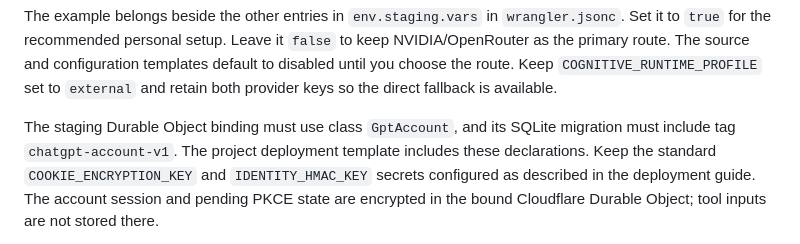
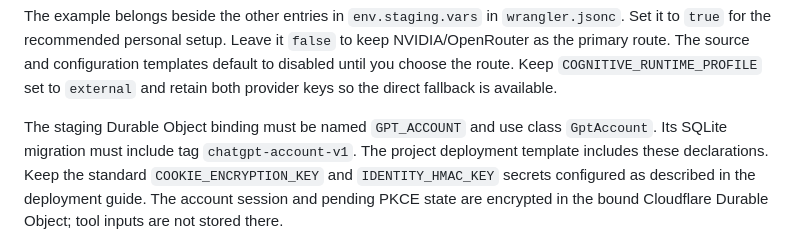
Before and after one commit to XxYouDeaDPunKxX/op-redteam-mcp, a Markdown page: docs/CHATGPT-SETUP.md, the part around the change. Rendered like a GitHub page.

```diff
--- a/docs/CHATGPT-SETUP.md
+++ b/docs/CHATGPT-SETUP.md
@@ -46,9 +46,9 @@ configuration templates default to disabled until you choose the route. Keep
 `COGNITIVE_RUNTIME_PROFILE` set to `external` and retain both provider keys so
 the direct fallback is available.
 
-The staging Durable Object binding must use class `GptAccount`, and its SQLite
-migration must include tag `chatgpt-account-v1`. The project deployment
-template includes these declarations. Keep the standard `COOKIE_ENCRYPTION_KEY`
+The staging Durable Object binding must be named `GPT_ACCOUNT` and use class
+`GptAccount`. Its SQLite migration must include tag `chatgpt-account-v1`.
+The project deployment template includes these declarations. Keep the standard `COOKIE_ENCRYPTION_KEY`
 and `IDENTITY_HMAC_KEY` secrets configured as described in the deployment
 guide. The account session and pending PKCE state are encrypted in the bound
 Cloudflare Durable Object; tool inputs are not stored there.
```
Also changed, not shown: README.md (+30 -1 lines), docs/DEVELOPER-CHECKS.md (+2 -1 lines).
